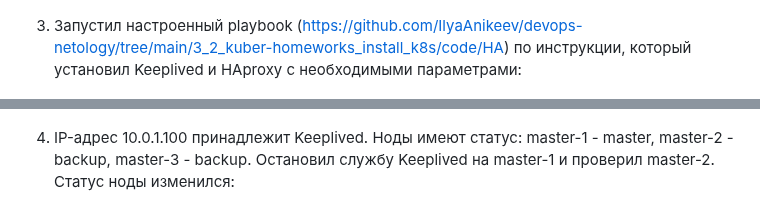
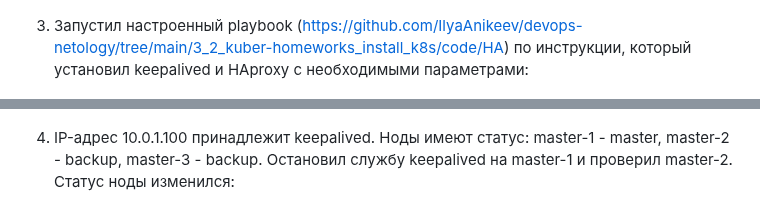
Before and after one commit to IlyaAnikeev/devops-netology, a Markdown page: 3_2_kuber-homeworks_install_k8s/README.md, 2 parts joined by grey strips. GitHub-like rendering.

Commit message:
3_2_kuber-homeworks_install_k8s

```diff
--- a/3_2_kuber-homeworks_install_k8s/README.md
+++ b/3_2_kuber-homeworks_install_k8s/README.md
@@ -65,11 +65,11 @@
 
 ![vers](img/5_1.png)
 
-3. Запустил настроенный playbook (https://github.com/IlyaAnikeev/devops-netology/tree/main/3_2_kuber-homeworks_install_k8s/code/HA) по инструкции, который установил Keeplived и HAproxy с необходимыми параметрами:
+3. Запустил настроенный playbook (https://github.com/IlyaAnikeev/devops-netology/tree/main/3_2_kuber-homeworks_install_k8s/code/HA) по инструкции, который установил keepalived и HAproxy с необходимыми параметрами:
 
 ![vers](img/6_1.png)
 
-4. IP-адрес 10.0.1.100 принадлежит Keeplived. Ноды имеют статус: master-1 - master, master-2 - backup, master-3 - backup. Остановил службу Keeplived на master-1 и проверил master-2. Статус ноды изменился:
+4. IP-адрес 10.0.1.100 принадлежит keepalived. Ноды имеют статус: master-1 - master, master-2 - backup, master-3 - backup. Остановил службу keepalived на master-1 и проверил master-2. Статус ноды изменился:
 
 ![vers](img/7_1.png)
 
```
